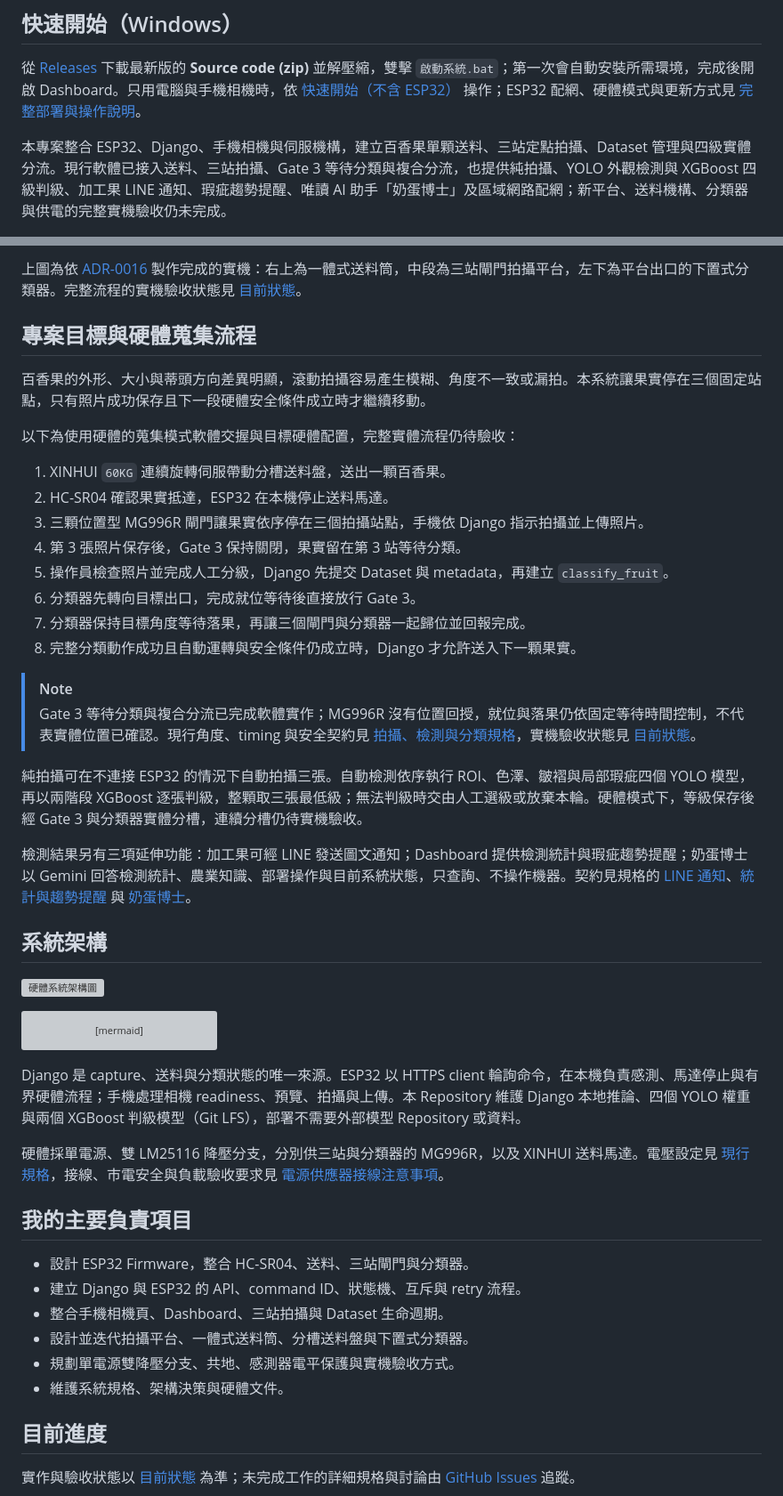
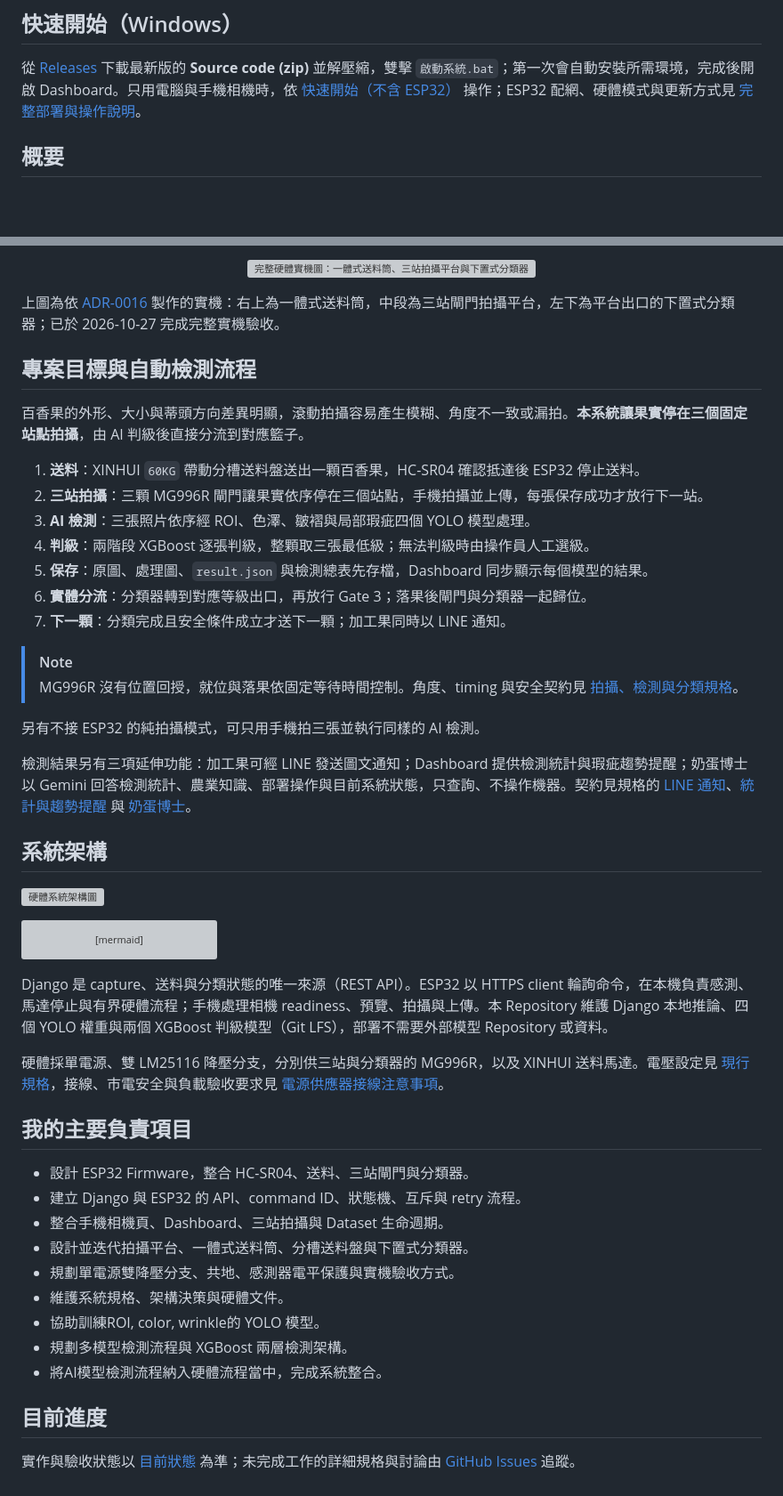
Before and after one commit to Eten0721/PassionFruit_IoT_hardware, a Markdown page: README.md, 2 parts joined by grey strips. Shown at 89% size. Rendered like a GitHub page; blank space fills up the shorter version; grey boxes are pictures that could not be loaded.

Commit message:
v1.4.33, README 改寫自動檢測流程並縮小實機圖，統一 LM2596 電壓
Co-Authored-By: Claude Opus 5.5 <noreply@anthropic.com>

````diff
--- a/README.md
+++ b/README.md
@@ -4,5 +4,5 @@
 
 從 [Releases](https://github.com/Eten0721/PassionFruit_IoT_hardware/releases) 下載最新版的 **Source code (zip)** 並解壓縮，雙擊 `啟動系統.bat`；第一次會自動安裝所需環境，完成後開啟 Dashboard。只用電腦與手機相機時，依 [快速開始（不含 ESP32）](docs/快速開始.md) 操作；ESP32 配網、硬體模式與更新方式見 [完整部署與操作說明](docs/環境部署說明文件.md)。
 
-本專案整合 ESP32、Django、手機相機與伺服機構，建立百香果單顆送料、三站定點拍攝、Dataset 管理與四級實體分流。現行軟體已接入送料、三站拍攝、Gate 3 等待分類與複合分流，也提供純拍攝、YOLO 外觀檢測與 XGBoost 四級判級、加工果 LINE 通知、瑕疵趨勢提醒、唯讀 AI 助手「奶蛋博士」及區域網路配網；新平台、送料機構、分類器與供電的完整實機驗收仍未完成。
+## 概要
 
@@ -10,25 +10,26 @@
 
-上圖為依 [ADR-0016](docs/adr/0016-hardware-platform-feeder-sorter-redesign.md) 製作完成的實機：右上為一體式送料筒，中段為三站閘門拍攝平台，左下為平台出口的下置式分類器。完整流程的實機驗收狀態見 [目前狀態](docs/CURRENT_STATUS.md)。
+<p align="center">
+  <img src="record_image/實際硬體圖/完整硬體實機圖.jpg" alt="完整硬體實機圖：一體式送料筒、三站拍攝平台與下置式分類器" width="480">
+</p>
 
-## 專案目標與硬體蒐集流程
+上圖為依 [ADR-0016](docs/adr/0016-hardware-platform-feeder-sorter-redesign.md) 製作的實機：右上為一體式送料筒，中段為三站閘門拍攝平台，左下為平台出口的下置式分類器；已於 2026-10-27 完成完整實機驗收。
 
-百香果的外形、大小與蒂頭方向差異明顯，滾動拍攝容易產生模糊、角度不一致或漏拍。本系統讓果實停在三個固定站點，只有照片成功保存且下一段硬體安全條件成立時才繼續移動。
+## 專案目標與自動檢測流程
 
-以下為使用硬體的蒐集模式軟體交握與目標硬體配置，完整實體流程仍待驗收：
+百香果的外形、大小與蒂頭方向差異明顯，滾動拍攝容易產生模糊、角度不一致或漏拍。**本系統讓果實停在三個固定站點拍攝**，由 AI 判級後直接分流到對應籃子。
 
-1. XINHUI `60KG` 連續旋轉伺服帶動分槽送料盤，送出一顆百香果。
-2. HC-SR04 確認果實抵達，ESP32 在本機停止送料馬達。
-3. 三顆位置型 MG996R 閘門讓果實依序停在三個拍攝站點，手機依 Django 指示拍攝並上傳照片。
-4. 第 3 張照片保存後，Gate 3 保持關閉，果實留在第 3 站等待分類。
-5. 操作員檢查照片並完成人工分級，Django 先提交 Dataset 與 metadata，再建立 `classify_fruit`。
-6. 分類器先轉向目標出口，完成就位等待後直接放行 Gate 3。
-7. 分類器保持目標角度等待落果，再讓三個閘門與分類器一起歸位並回報完成。
-8. 完整分類動作成功且自動運轉與安全條件仍成立時，Django 才允許送入下一顆果實。
+1. **送料**：XINHUI `60KG` 帶動分槽送料盤送出一顆百香果，HC-SR04 確認抵達後 ESP32 停止送料。
+2. **三站拍攝**：三顆 MG996R 閘門讓果實依序停在三個站點，手機拍攝並上傳，每張保存成功才放行下一站。
+3. **AI 檢測**：三張照片依序經 ROI、色澤、皺褶與局部瑕疵四個 YOLO 模型處理。
+4. **判級**：兩階段 XGBoost 逐張判級，整顆取三張最低級；無法判級時由操作員人工選級。
+5. **保存**：原圖、處理圖、`result.json` 與檢測總表先存檔，Dashboard 同步顯示每個模型的結果。
+6. **實體分流**：分類器轉到對應等級出口，再放行 Gate 3；落果後閘門與分類器一起歸位。
+7. **下一顆**：分類完成且安全條件成立才送下一顆；加工果同時以 LINE 通知。
 
 > [!NOTE]
-> Gate 3 等待分類與複合分流已完成軟體實作；MG996R 沒有位置回授，就位與落果仍依固定等待時間控制，不代表實體位置已確認。現行角度、timing 與安全契約見 [拍攝、檢測與分類規格](docs/CAPTURE_SPEC.md)，實機驗收狀態見 [目前狀態](docs/CURRENT_STATUS.md)。
+> MG996R 沒有位置回授，就位與落果依固定等待時間控制。角度、timing 與安全契約見 [拍攝、檢測與分類規格](docs/CAPTURE_SPEC.md)。
 
-純拍攝可在不連接 ESP32 的情況下自動拍攝三張。自動檢測依序執行 ROI、色澤、皺褶與局部瑕疵四個 YOLO 模型，再以兩階段 XGBoost 逐張判級，整顆取三張最低級；無法判級時交由人工選級或放棄本輪。硬體模式下，等級保存後經 Gate 3 與分類器實體分槽，連續分槽仍待實機驗收。
+另有不接 ESP32 的純拍攝模式，可只用手機拍三張並執行同樣的 AI 檢測。
 
 檢測結果另有三項延伸功能：加工果可經 LINE 發送圖文通知；Dashboard 提供檢測統計與瑕疵趨勢提醒；奶蛋博士以 Gemini 回答檢測統計、農業知識、部署操作與目前系統狀態，只查詢、不操作機器。契約見規格的 [LINE 通知](docs/CAPTURE_SPEC.md#檢測資料與-line-通知)、[統計與趨勢提醒](docs/CAPTURE_SPEC.md#檢測統計與趨勢提醒) 與 [奶蛋博士](docs/CAPTURE_SPEC.md#奶蛋博士)。
 
@@ -51,7 +52,7 @@ flowchart LR
     Assistant["奶蛋博士<br/>Gemini 唯讀助手"] <-- 唯讀查詢 --> Django
 ```
 
-Django 是 capture、送料與分類狀態的唯一來源。ESP32 以 HTTPS client 輪詢命令，在本機負責感測、馬達停止與有界硬體流程；手機處理相機 readiness、預覽、拍攝與上傳。本 Repository 維護 Django 本地推論、四個 YOLO 權重與兩個 XGBoost 判級模型（Git LFS），部署不需要外部模型 Repository 或資料。
+Django 是 capture、送料與分類狀態的唯一來源（REST API）。ESP32 以 HTTPS client 輪詢命令，在本機負責感測、馬達停止與有界硬體流程；手機處理相機 readiness、預覽、拍攝與上傳。本 Repository 維護 Django 本地推論、四個 YOLO 權重與兩個 XGBoost 判級模型（Git LFS），部署不需要外部模型 Repository 或資料。
 
 硬體採單電源、雙 LM25116 降壓分支，分別供三站與分類器的 MG996R，以及 XINHUI 送料馬達。電壓設定見 [現行規格](docs/CAPTURE_SPEC.md)，接線、市電安全與負載驗收要求見 [電源供應器接線注意事項](record_image/電源供應器接線注意事項.md)。
 
@@ -63,6 +64,9 @@ Django 是 capture、送料與分類狀態的唯一來源。ESP32 以 HTTPS clie
 - 設計並迭代拍攝平台、一體式送料筒、分槽送料盤與下置式分類器。
 - 規劃單電源雙降壓分支、共地、感測器電平保護與實機驗收方式。
 - 維護系統規格、架構決策與硬體文件。
+- 協助訓練ROI, color, wrinkle的 YOLO 模型。
+- 規劃多模型檢測流程與 XGBoost 兩層檢測架構。
+- 將AI模型檢測流程納入硬體流程當中，完成系統整合。
 
 ## 目前進度
 
````
Also changed, not shown: other parts of README.md (+1 -23 lines), record_image/電源供應器接線注意事項.md (+1 -1 lines).
